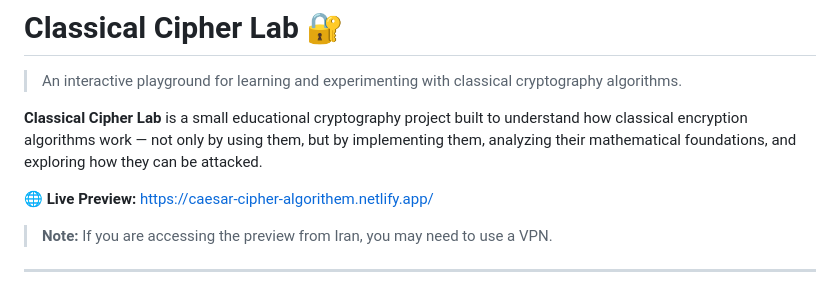
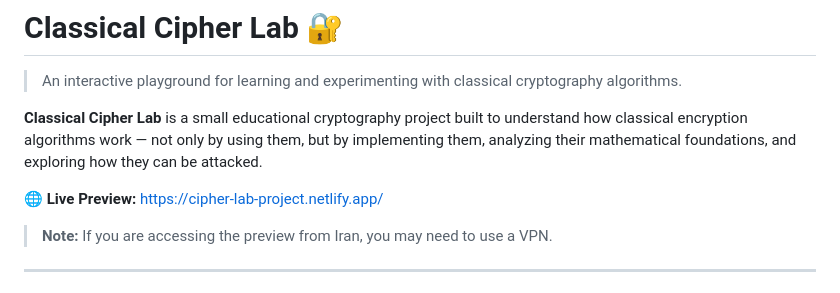
Before and after one commit to Ali2mar81/Cipher-Lab, a Markdown page: README.md, the part around the change. Rendered like a GitHub page.

Commit message:
docs: Change preview project URL

```diff
--- a/README.md
+++ b/README.md
@@ -5,7 +5,7 @@
 **Classical Cipher Lab** is a small educational cryptography project built to understand how classical encryption algorithms work — not only by using them, but by implementing them, analyzing their mathematical foundations, and exploring how they can be attacked.
 
 🌐 **Live Preview:**
-https://caesar-cipher-algorithem.netlify.app/
+https://cipher-lab-project.netlify.app/
 
 > **Note:** If you are accessing the preview from Iran, you may need to use a VPN.
 
```
